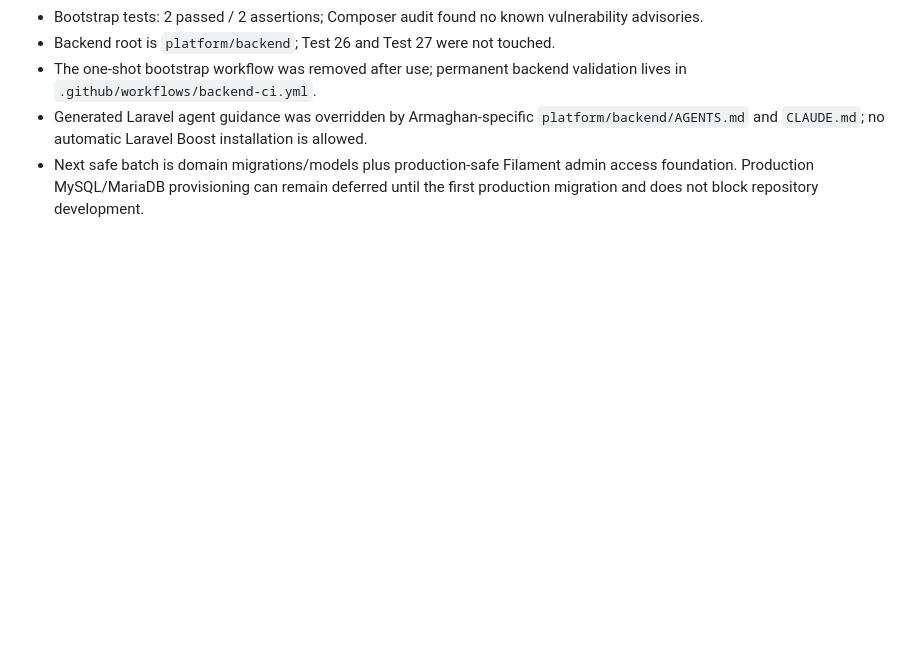
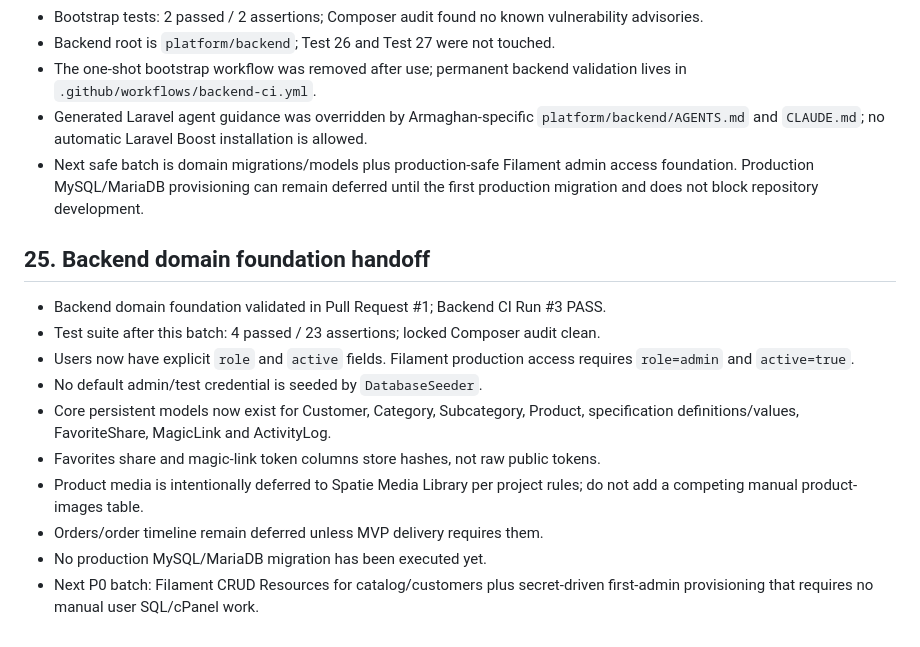
Before and after one commit to motealle/armaghan, a Markdown page: docs/HANDOFF.md, the part around the change. Drawn GitHub-style; blank space fills up the shorter version.

Commit message:
docs: hand off backend domain foundation

```diff
--- a/docs/HANDOFF.md
+++ b/docs/HANDOFF.md
@@ -393,3 +393,17 @@ Run 4 deployment record: women banner choice 8-2 is live in Test 26. Commit `a35
 - The one-shot bootstrap workflow was removed after use; permanent backend validation lives in `.github/workflows/backend-ci.yml`.
 - Generated Laravel agent guidance was overridden by Armaghan-specific `platform/backend/AGENTS.md` and `CLAUDE.md`; no automatic Laravel Boost installation is allowed.
 - Next safe batch is domain migrations/models plus production-safe Filament admin access foundation. Production MySQL/MariaDB provisioning can remain deferred until the first production migration and does not block repository development.
+
+
+## 25. Backend domain foundation handoff
+
+- Backend domain foundation validated in Pull Request #1; Backend CI Run #3 PASS.
+- Test suite after this batch: 4 passed / 23 assertions; locked Composer audit clean.
+- Users now have explicit `role` and `active` fields. Filament production access requires `role=admin` and `active=true`.
+- No default admin/test credential is seeded by `DatabaseSeeder`.
+- Core persistent models now exist for Customer, Category, Subcategory, Product, specification definitions/values, FavoriteShare, MagicLink and ActivityLog.
+- Favorites share and magic-link token columns store hashes, not raw public tokens.
+- Product media is intentionally deferred to Spatie Media Library per project rules; do not add a competing manual product-images table.
+- Orders/order timeline remain deferred unless MVP delivery requires them.
+- No production MySQL/MariaDB migration has been executed yet.
+- Next P0 batch: Filament CRUD Resources for catalog/customers plus secret-driven first-admin provisioning that requires no manual user SQL/cPanel work.
```
